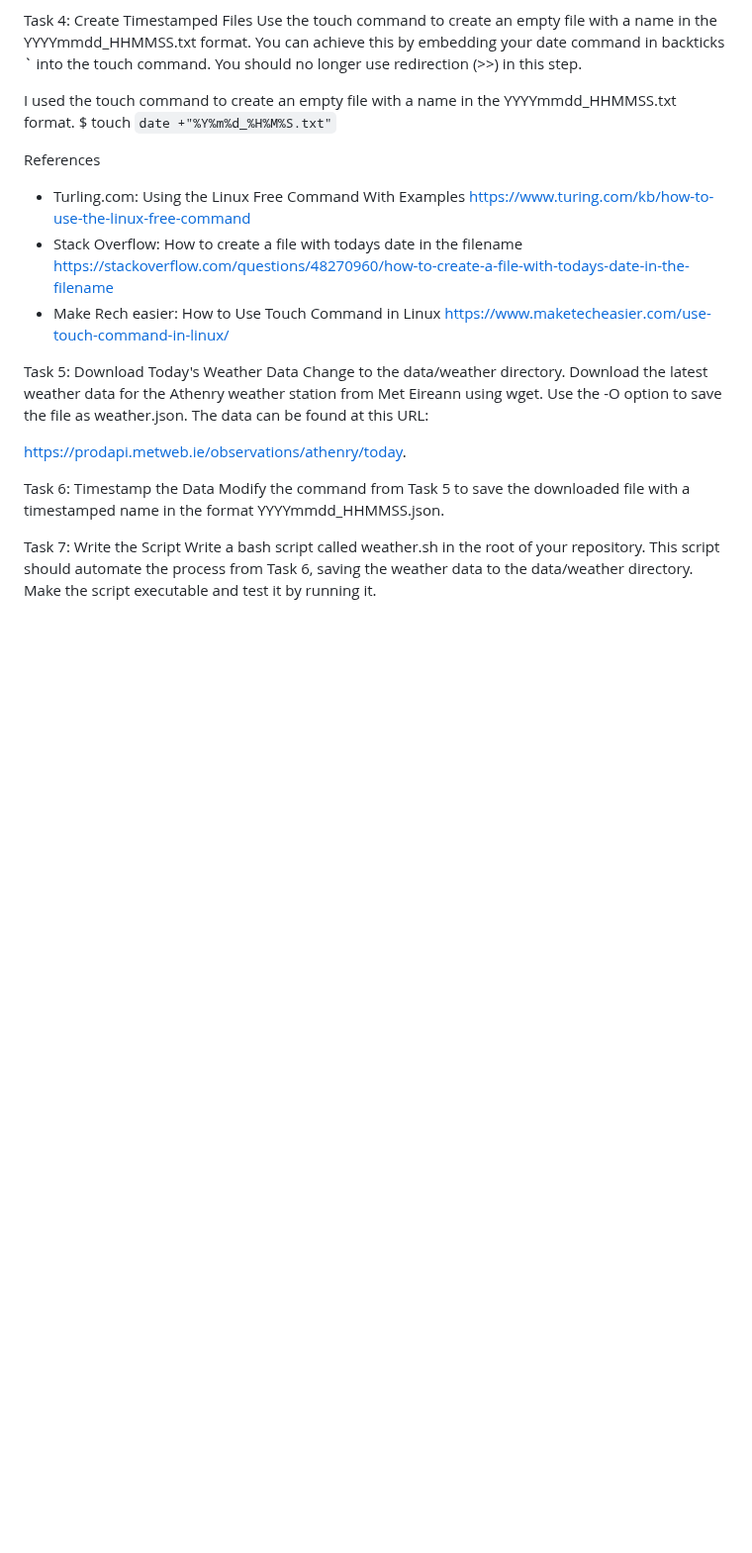
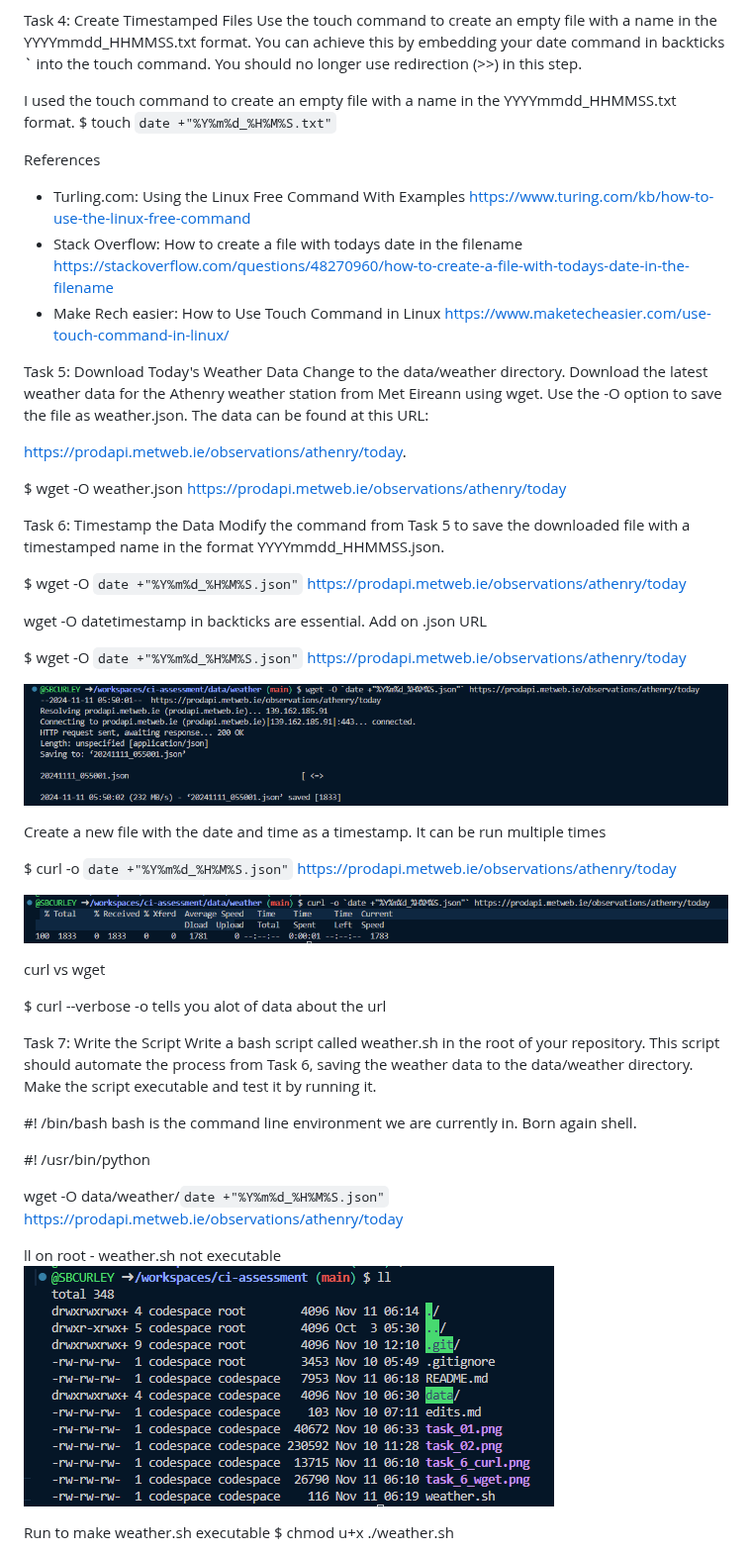
Before and after one commit to SBCURLEY/ci-assessment, a Markdown page: README.md, the part around one of its changes. Shown at 99% size. Rendered like a GitHub page; pictures changed too: task_6_curl.png (added), task_6_wget.png (added), task_7_rw.png (added); blank space fills up the shorter version.

Commit message:
Tasks update

```diff
--- a/README.md
+++ b/README.md
@@ -83,8 +83,50 @@ Change to the data/weather directory. Download the latest weather data for the A
 https://prodapi.metweb.ie/observations/athenry/today.
 
 
+$ wget -O weather.json https://prodapi.metweb.ie/observations/athenry/today
+
+
 Task 6: Timestamp the Data
 Modify the command from Task 5 to save the downloaded file with a timestamped name in the format YYYYmmdd_HHMMSS.json.
 
+
+$ wget -O `date +"%Y%m%d_%H%M%S.json"` https://prodapi.metweb.ie/observations/athenry/today
+
+wget
+-O
+datetimestamp in backticks are essential. Add on .json
+URL
+
+$ wget -O `date +"%Y%m%d_%H%M%S.json"` https://prodapi.metweb.ie/observations/athenry/today
+
+![alt text](task_6_wget.png)
+
+Create a new file with the date and time as a timestamp. It can be run multiple times
+
+$ curl -o `date +"%Y%m%d_%H%M%S.json"` https://prodapi.metweb.ie/observations/athenry/today
+
+![alt text](task_6_curl.png)
+
+curl vs wget
+
+$ curl --verbose -o
+tells you alot of data about the url
+
+
+
 Task 7: Write the Script
 Write a bash script called weather.sh in the root of your repository. This script should automate the process from Task 6, saving the weather data to the data/weather directory. Make the script executable and test it by running it.
+
+#! /bin/bash
+bash is the command line environment we are currently in. Born again shell.
+
+#! /usr/bin/python
+
+wget -O data/weather/`date +"%Y%m%d_%H%M%S.json"` https://prodapi.metweb.ie/observations/athenry/today
+
+ll on root - weather.sh not executable
+![alt text](task_7_rw.png)
+
+Run to make weather.sh executable
+$ chmod u+x ./weather.sh
+
```
Also changed, not shown: other parts of README.md (+8 -0 lines), task_7_rwx.png (added), task_7_script.png (added), 7 other files.
